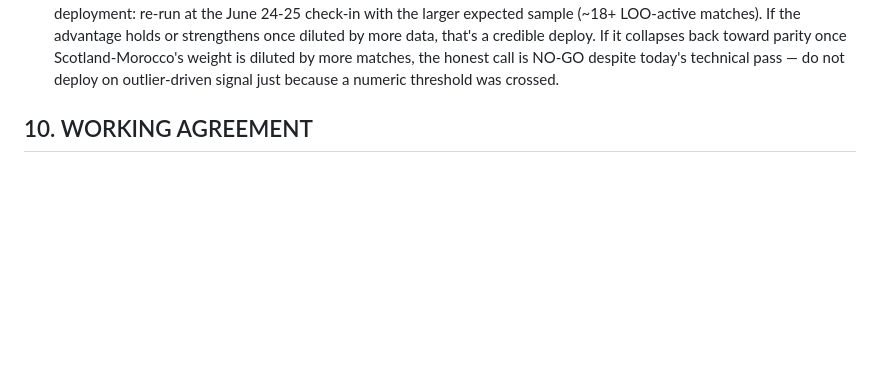
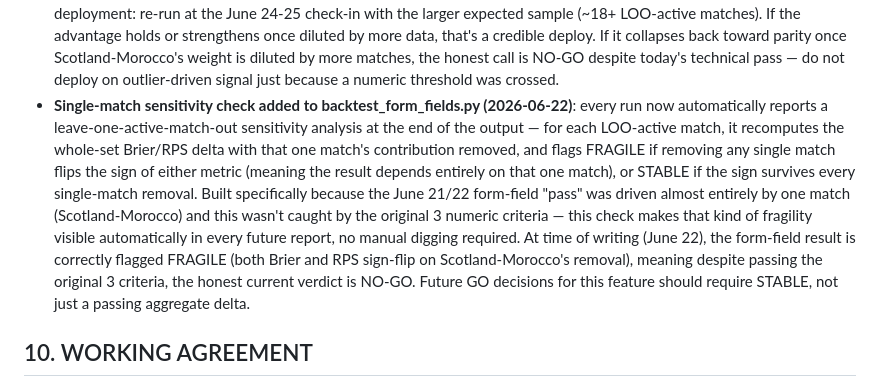
Before and after one commit to DiCor-Sas/wc2026, a Markdown page: CLAUDE.md, the part around the change. Rendered like a GitHub page; blank space fills up the shorter version.

Commit message:
docs: log addition of single-match sensitivity check to backtest_form_fields.py, current FRAGILE verdict on form-field expansion

```diff
--- a/CLAUDE.md
+++ b/CLAUDE.md
@@ -778,6 +778,22 @@ If anything in Decision 3 fails, fix it before ending the session — this is th
   collapses back toward parity once Scotland-Morocco's weight is diluted by more
   matches, the honest call is NO-GO despite today's technical pass — do not deploy
   on outlier-driven signal just because a numeric threshold was crossed.
+- **Single-match sensitivity check added to backtest_form_fields.py
+  (2026-06-22)**: every run now automatically reports a
+  leave-one-active-match-out sensitivity analysis at the end of the output —
+  for each LOO-active match, it recomputes the whole-set Brier/RPS delta with
+  that one match's contribution removed, and flags FRAGILE if removing any
+  single match flips the sign of either metric (meaning the result depends
+  entirely on that one match), or STABLE if the sign survives every
+  single-match removal. Built specifically because the June 21/22 form-field
+  "pass" was driven almost entirely by one match (Scotland-Morocco) and this
+  wasn't caught by the original 3 numeric criteria — this check makes that kind
+  of fragility visible automatically in every future report, no manual digging
+  required. At time of writing (June 22), the form-field result is correctly
+  flagged FRAGILE (both Brier and RPS sign-flip on Scotland-Morocco's removal),
+  meaning despite passing the original 3 criteria, the honest current verdict is
+  NO-GO. Future GO decisions for this feature should require STABLE, not just a
+  passing aggregate delta.
 
 ## 10. WORKING AGREEMENT
 
```
